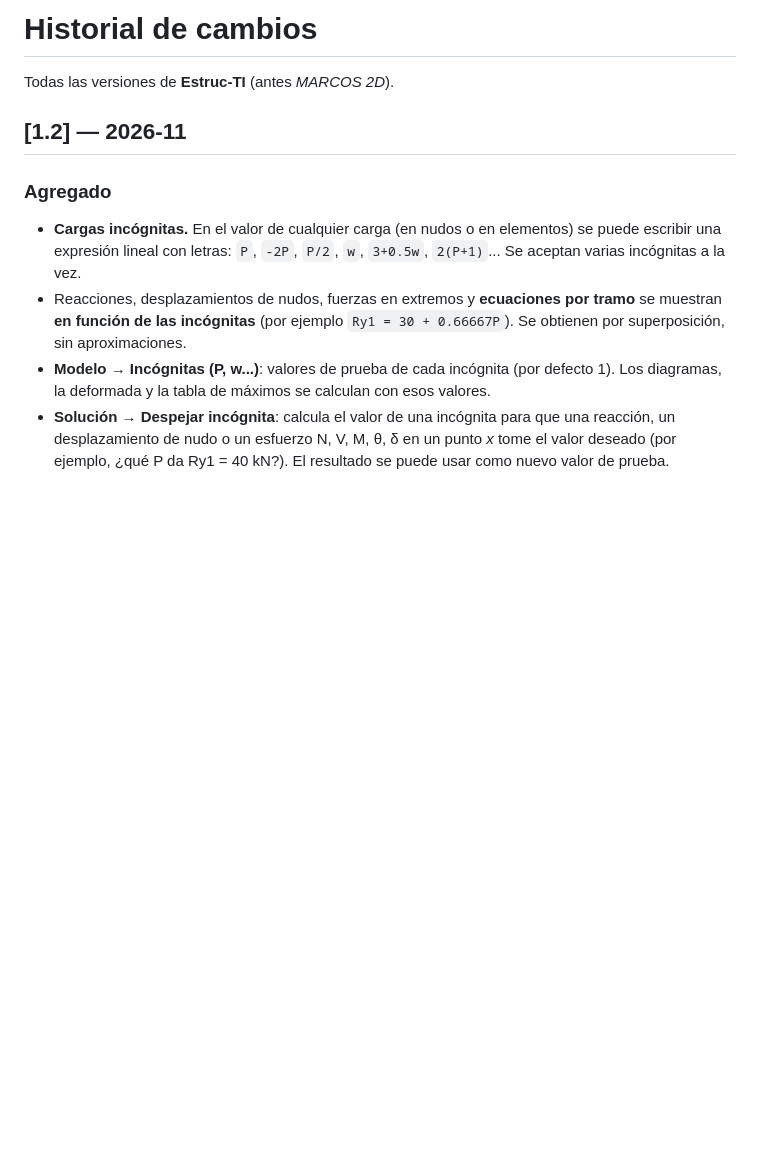
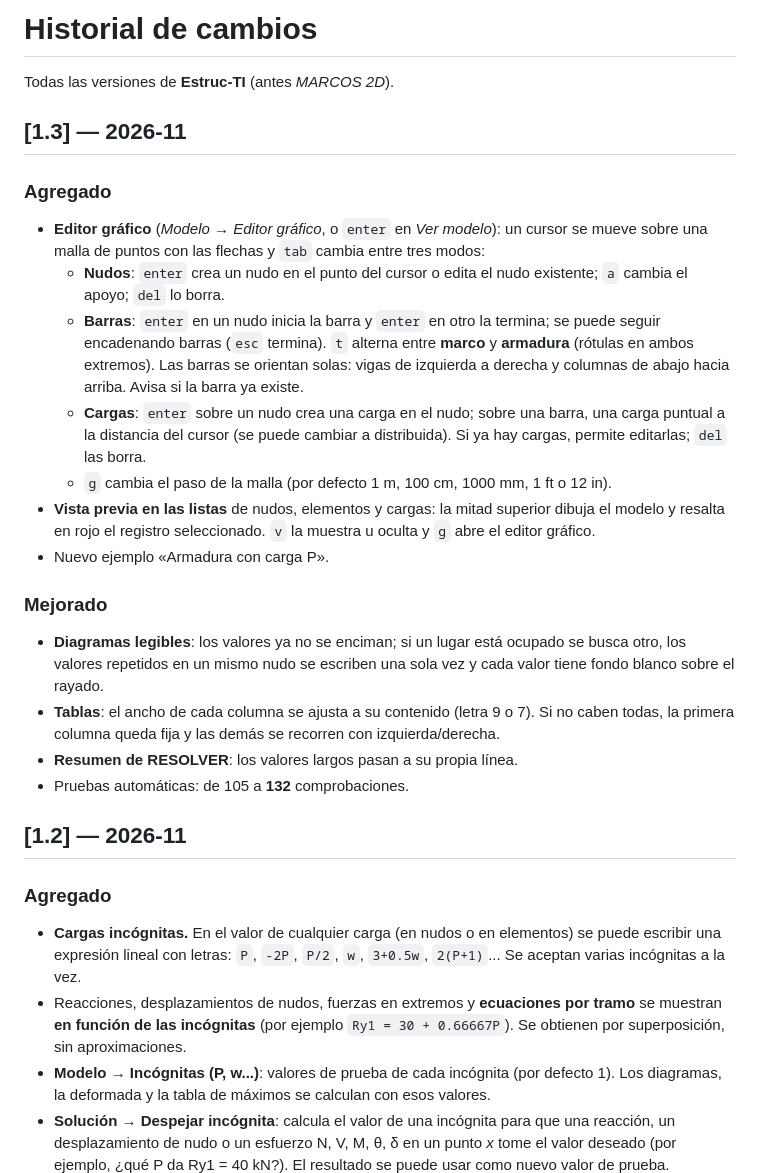
Before and after one commit to juanvah14-civ/Estruc-TI, a Markdown page: CHANGELOG.md, the part around the change. GitHub-like rendering; blank space fills up the shorter version.

```diff
--- a/CHANGELOG.md
+++ b/CHANGELOG.md
@@ -1,6 +1,30 @@
 # Historial de cambios
 
 Todas las versiones de **Estruc-TI** (antes *MARCOS 2D*).
+
+## [1.3] — 2026-11
+
+### Agregado
+- **Editor gráfico** (*Modelo → Editor gráfico*, o `enter` en *Ver modelo*): un cursor se mueve sobre una malla de
+  puntos con las flechas y `tab` cambia entre tres modos:
+  - **Nudos**: `enter` crea un nudo en el punto del cursor o edita el nudo existente; `a` cambia el apoyo; `del` lo borra.
+  - **Barras**: `enter` en un nudo inicia la barra y `enter` en otro la termina; se puede seguir encadenando barras
+    (`esc` termina). `t` alterna entre **marco** y **armadura** (rótulas en ambos extremos). Las barras se orientan
+    solas: vigas de izquierda a derecha y columnas de abajo hacia arriba. Avisa si la barra ya existe.
+  - **Cargas**: `enter` sobre un nudo crea una carga en el nudo; sobre una barra, una carga puntual a la distancia del
+    cursor (se puede cambiar a distribuida). Si ya hay cargas, permite editarlas; `del` las borra.
+  - `g` cambia el paso de la malla (por defecto 1 m, 100 cm, 1000 mm, 1 ft o 12 in).
+- **Vista previa en las listas** de nudos, elementos y cargas: la mitad superior dibuja el modelo y resalta en rojo el
+  registro seleccionado. `v` la muestra u oculta y `g` abre el editor gráfico.
+- Nuevo ejemplo «Armadura con carga P».
+
+### Mejorado
+- **Diagramas legibles**: los valores ya no se enciman; si un lugar está ocupado se busca otro, los valores repetidos
+  en un mismo nudo se escriben una sola vez y cada valor tiene fondo blanco sobre el rayado.
+- **Tablas**: el ancho de cada columna se ajusta a su contenido (letra 9 o 7). Si no caben todas, la primera columna
+  queda fija y las demás se recorren con izquierda/derecha.
+- **Resumen de RESOLVER**: los valores largos pasan a su propia línea.
+- Pruebas automáticas: de 105 a **132** comprobaciones.
 
 ## [1.2] — 2026-11
 
```
Also changed, not shown: README.md (+46 -5 lines), docs/img/32_editor_nudos.jpg (added), docs/img/33_editor_barras.jpg (added), docs/img/34_lista_vista.jpg (added), docs/img/35_etiquetas.jpg (added), 2 other files.
